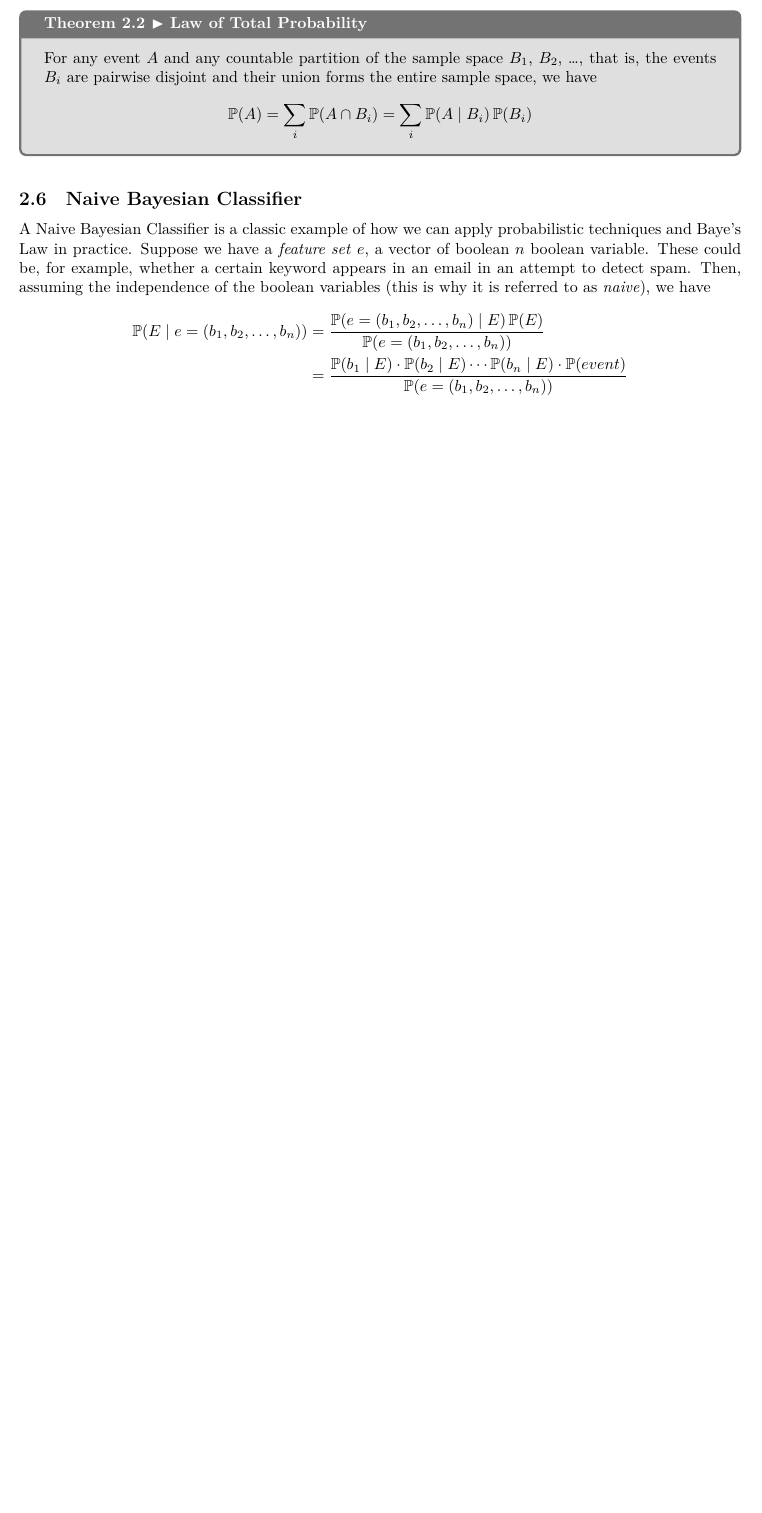
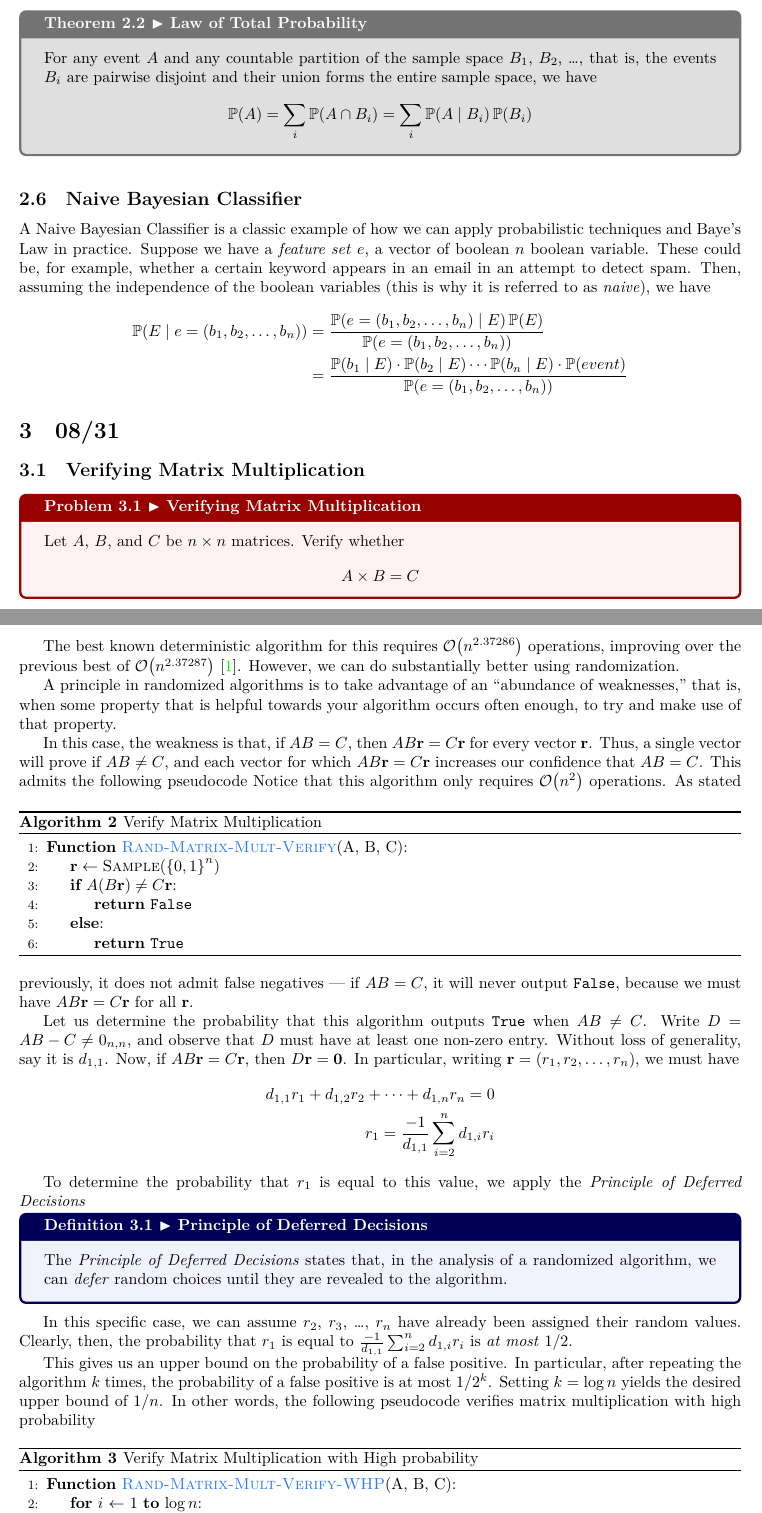
Before and after one commit to khalid-salad/Randomized-Algorithms-Notes, a LaTeX document (main.tex, which reads tex/0831.tex): part of page 6 of 6 before the commit and two parts of pages 6 and 7 of 9 after it, the two joined at a grey line, cut so that both start at the same text, the shorter picture padded with empty space. The pictures show the PDF file main.pdf that the author committed with the source.

Commit message:
0902 notes

```diff
--- /dev/null
+++ b/tex/0831.tex
@@ -0,0 +1,79 @@
+\section{08/31}
+\subsection{Verifying Matrix Multiplication}
+\begin{problem}{Verifying Matrix Multiplication}{}
+    Let $A$, $B$, and $C$ be $n \times n$ matrices. Verify whether
+    \[A \times B = C\]
+\end{problem}
+The best known deterministic algorithm for this requires $\bigO{n^{2.37286}}$
+operations, improving over the previous best of $\bigO{n^{2.37287}}$
+\cite{alman2020refined}. However, we can do substantially better using
+randomization.
+
+A principle in randomized algorithms is to take advantage of an ``abundance of
+weaknesses,'' that is, when some property that is helpful towards your algorithm
+occurs often enough, to try and make use of that property.
+
+In this case, the weakness is that, if $AB = C$, then $AB\vec{r} = C\vec{r}$ for
+every vector $\vec{r}$. Thus, a single vector will prove if $AB \neq C$, and
+each vector for which $AB\vec{r} = C\vec{r}$ increases our confidence that $AB =
+C$. This admits the following pseudocode
+\begin{algorithm}
+    \caption{Verify Matrix Multiplication}
+    \begin{algorithmic}[1]
+        \Function{Rand-Matrix-Mult-Verify}{A, B, C}
+            \State $\vec{r} \gets \Call{Sample}{\set{0,1}^n}$
+            \If{$A(B\vec{r}) \neq C\vec{r}$}
+                \State \Return \False
+            \Else
+                \State \Return \True
+            \EndIf
+        \EndFunction
+    \end{algorithmic}
+\end{algorithm}
+Notice that this algorithm only requires $\bigO{n^2}$ operations. As stated
+previously, it does not admit false negatives --- if $AB = C$, it will never
+output \False, because we must have $AB\vec{r} = C\vec{r}$ for all $\vec{r}$.
+
+Let us determine the probability that this algorithm outputs \True when $AB \neq
+C$. Write $D = AB - C \neq 0_{n,n}$, and observe that $D$ must have at least one
+non-zero entry. Without loss of generality, say it is $d_{1,1}$. Now, if
+$AB\vec{r} = C\vec{r}$, then $D\vec{r} = \vec{0}$. In particular, writing
+$\vec{r} = (r_1, r_2, \dots, r_n)$, we must have
+\begin{align*}
+    d_{1,1}r_1 + d_{1,2}r_2 + \dots + d_{1,n}r_n = 0\\
+    r_1 = \frac{-1}{d_{1,1}}\sum_{i=2}^n d_{1,i}r_i
+\end{align*}
+
+To determine the probability that $r_1$ is equal to this value, we apply the
+\emph{Principle of Deferred Decisions}
+\begin{definition}{Principle of Deferred Decisions}{}
+    The \emph{Principle of Deferred Decisions} states that, in the analysis of a
+    randomized algorithm, we can \emph{defer} random choices until they are
+    revealed to the algorithm.
+\end{definition}
+
+In this specific case, we can assume $r_2$, $r_3$, \dots, $r_n$ have already
+been assigned their random values. Clearly, then, the probability that $r_1$ is
+equal to $\frac{-1}{d_{1,1}}\sum_{i=2}^n d_{1,i}r_i$ is \emph{at most}
+$\sfrac{1}{2}$.
+
+This gives us an upper bound on the probability of a false positive. In
+particular, after repeating the algorithm $k$ times, the probability of a false
+positive is at most $\sfrac{1}{2^k}$. Setting $k = \log{n}$ yields the desired
+upper bound of $\sfrac{1}{n}$. In other words, the following pseudocode verifies
+matrix multiplication with high probability
+
+\begin{algorithm}
+    \caption{Verify Matrix Multiplication with High probability}
+    \begin{algorithmic}[1]
+        \Function{Rand-Matrix-Mult-Verify-WHP}{A, B, C}
+            \ForRange{$i$}{1}{$\log{n}$}
+                \State $\texttt{result} \gets \Call{Rand-Matrix-Mult-Verify}{A, B, C}$
+                \If{$\texttt{result}$ is \False}
+                    \State \Return \False
+                \EndIf
+            \EndForRange
+            \State \Return \True
+        \EndFunction
+    \end{algorithmic}
+\end{algorithm}
@@ -0,0 +100 @@
+$\bigO{\log{n}}$ bits.
@@ -0,0 +105,2 @@
+\begin{align*}
+    \texttt{X} &= \sum_{i=0}^{n-1}\texttt{x}_i 2^i\\
```
Also changed, not shown: main.sty (+3 -0 lines), main.tex (+5 -0 lines), references.bib (added, +8 -0 lines), tex/0902.tex (added, +47 -0 lines), main.pdf, tex/0831.tex (67 more changed lines).
